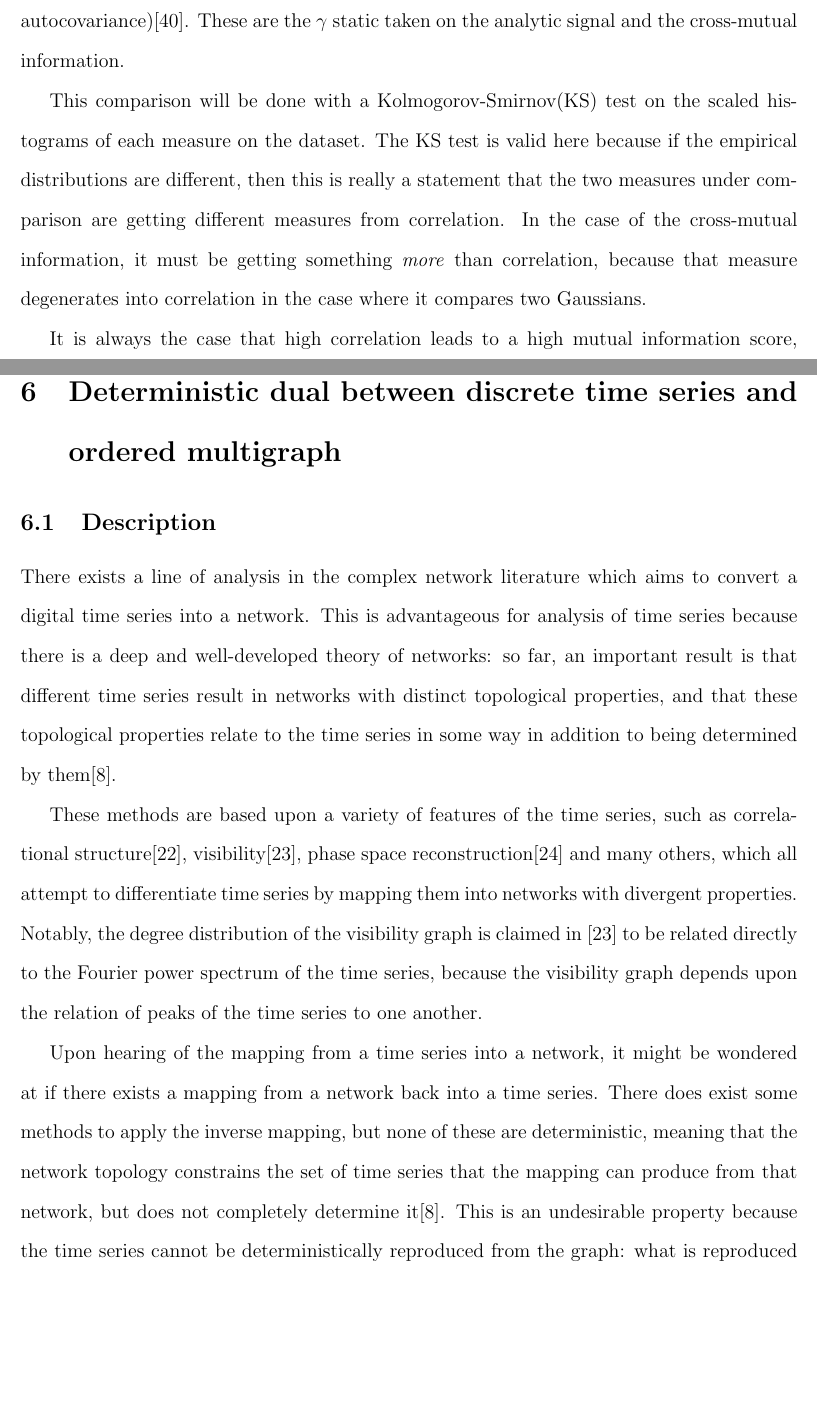
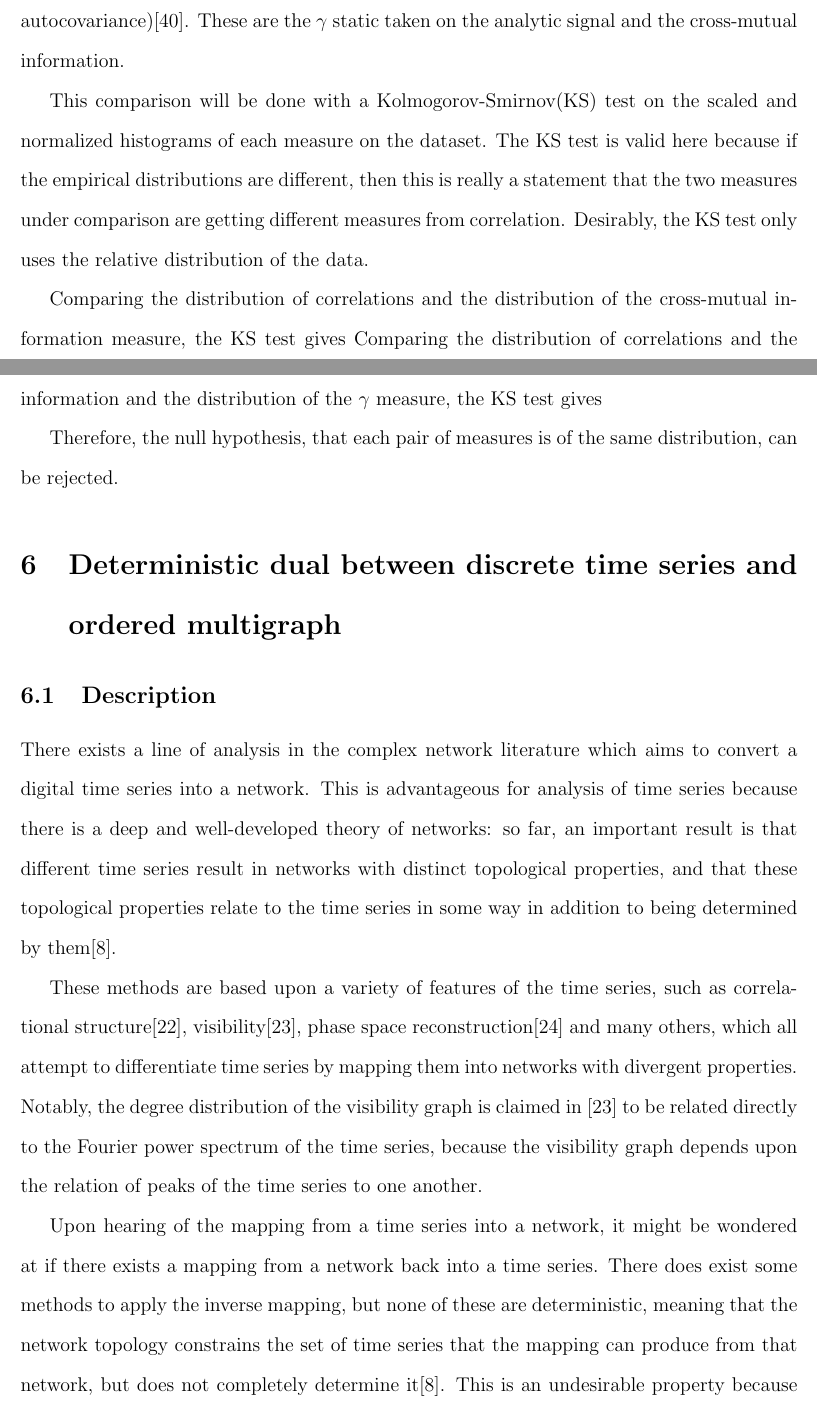
Before and after one commit to howonlee/thesis, a LaTeX document (project.tex): two parts of pages 17 and 18 of 29 before the commit and two parts of pages 18 and 19 of 30 after it, joined at a grey line, cut so that both start at the same text, the shorter picture padded with empty space. Compiled offline with pdfLaTeX.

Commit message:
project more progress

```diff
--- a/project.tex
+++ b/project.tex
@@ -229,15 +233,13 @@ $$ \gamma = |\langle e^{i(n\phi_x - m\phi_y)} \rangle| $$
 
 In this section we will do a comparison of the linear correlation measure to the two nonlinear synchronization measures which are expressible in a summary measure format (remembering that the summar measures presented of the Poincare plots are actually linearly related to the autocovariance)\cite{kamen}. These are the $\gamma$ static taken on the analytic signal and the cross-mutual information.
 
-This comparison will be done with a Kolmogorov-Smirnov(KS) test on the scaled histograms of each measure on the dataset. The KS test is valid here because if the empirical distributions are different, then this is really a statement that the two measures under comparison are getting different measures from correlation. In the case of the cross-mutual information, it must be getting something \emph{more} than correlation, because that measure degenerates into correlation in the case where it compares two Gaussians.%%% cite for KS test, degeneration of cmi
+This comparison will be done with a Kolmogorov-Smirnov(KS) test on the scaled and normalized histograms of each measure on the dataset. The KS test is valid here because if the empirical distributions are different, then this is really a statement that the two measures under comparison are getting different measures from correlation. Desirably, the KS test only uses the relative distribution of the data.
 
-It is always the case that high correlation leads to a high mutual information score, because correlation can be represented as a degeneration of the mutual information score.
+Comparing the distribution of correlations and the distribution of the cross-mutual information measure, the KS test gives %%%
+Comparing the distribution of correlations and the distribution of the $\gamma$ measure, the KS test gives %%%
+Comparing the distribution of cross-mutual information and the distribution of the $\gamma$ measure, the KS test gives %%%
 
-%%%%% here would be a good place for that MI thing
-
-%%%% KS statistics, friend
-
-%%%% oversampling concerns, basically
+Therefore, the null hypothesis, that each pair of measures is of the same distribution, can be rejected.
 
 \section{Deterministic dual between discrete time series and ordered multigraph}
 
```
Also changed, not shown: project.pdf, project.tex (18 more changed lines).
